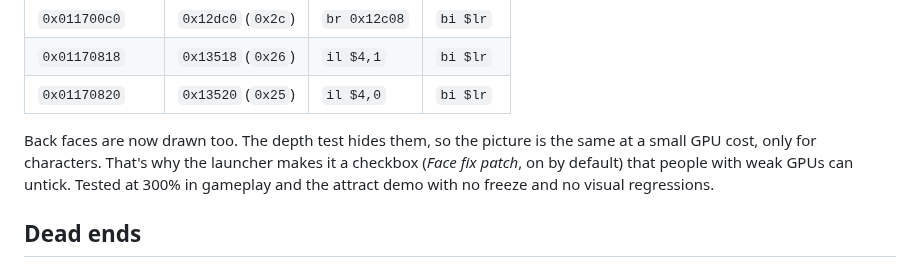
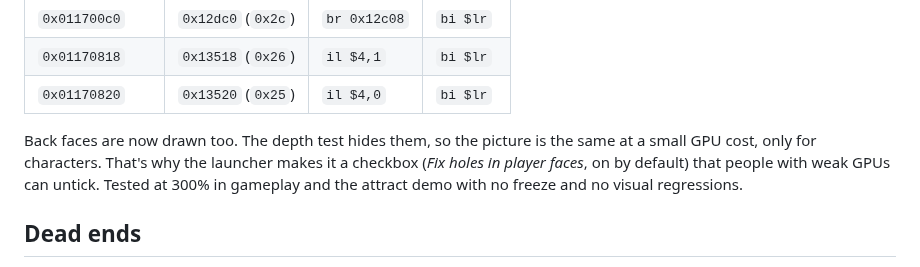
Before and after one commit to MatRanc/mlb16-revival-server, a Markdown page: docs/ice-mesh.md, the part around the change. Drawn GitHub-style.

```diff
--- a/docs/ice-mesh.md
+++ b/docs/ice-mesh.md
@@ -52,7 +52,7 @@ commands is in:
 | `0x01170820` | `0x13520` (`0x25`) | `il $4,0` | `bi $lr` |
 
 Back faces are now drawn too. The depth test hides them, so the picture is the same at a small GPU cost, only for
-characters. That's why the launcher makes it a checkbox (*Face fix patch*, on by default) that people with weak GPUs
+characters. That's why the launcher makes it a checkbox (*Fix holes in player faces*, on by default) that people with weak GPUs
 can untick. Tested at 300% in gameplay and the attract demo with no freeze and no visual regressions.
 
 ## Dead ends
```
Also changed, not shown: README.md (+2 -2 lines), TECHNICAL.md (+6 -4 lines), docs/images/app-setup.png, 3 other files.
